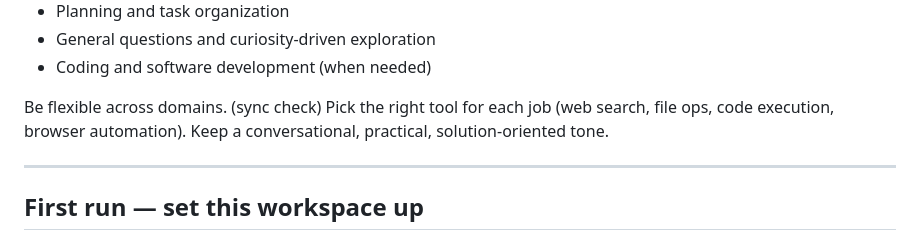
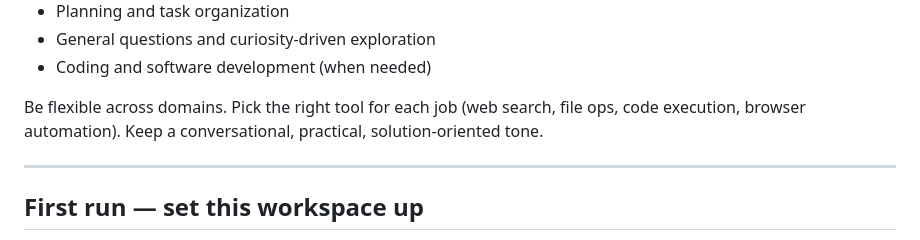
Before and after one commit to bigbongoai/assistant-template, a Markdown page: CLAUDE.md, the part around the change. GitHub-like rendering.

Commit message:
Remove sync-check test marker

```diff
--- a/CLAUDE.md
+++ b/CLAUDE.md
@@ -17,7 +17,7 @@ This directory is a workspace for personal-assistant style tasks. Expect a wide
 - General questions and curiosity-driven exploration
 - Coding and software development (when needed)
 
-Be flexible across domains. (sync check) Pick the right tool for each job (web search, file ops, code execution, browser automation). Keep a conversational, practical, solution-oriented tone.
+Be flexible across domains. Pick the right tool for each job (web search, file ops, code execution, browser automation). Keep a conversational, practical, solution-oriented tone.
 
 ---
 
```
